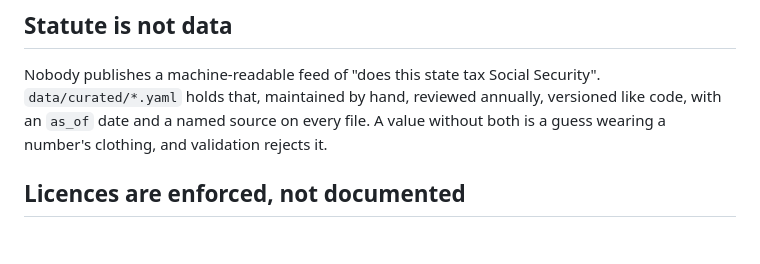
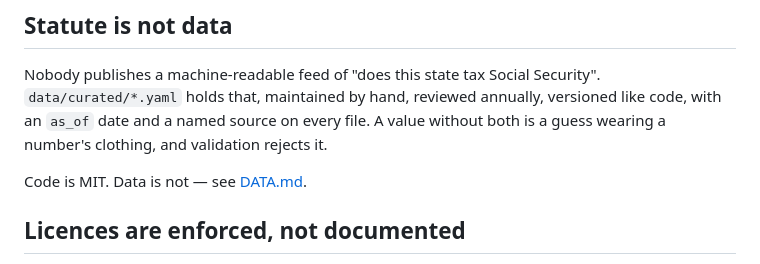
Before and after one commit to sullins-labs/whereto, a Markdown page: README.md, the part around the change. Rendered like a GitHub page; blank space fills up the shorter version.

Commit message:
Update README.md
Code is MIT. Data is not — see [DATA.md](DATA.md).

```diff
--- a/README.md
+++ b/README.md
@@ -73,6 +73,8 @@ annually, versioned like code, with an `as_of` date and a named source on every
 file. A value without both is a guess wearing a number's clothing, and
 validation rejects it.
 
+Code is MIT. Data is not — see [DATA.md](DATA.md).
+
 ## Licences are enforced, not documented
 
 `config.py` marks each source `redistributable` or not. Zillow's research files
```
